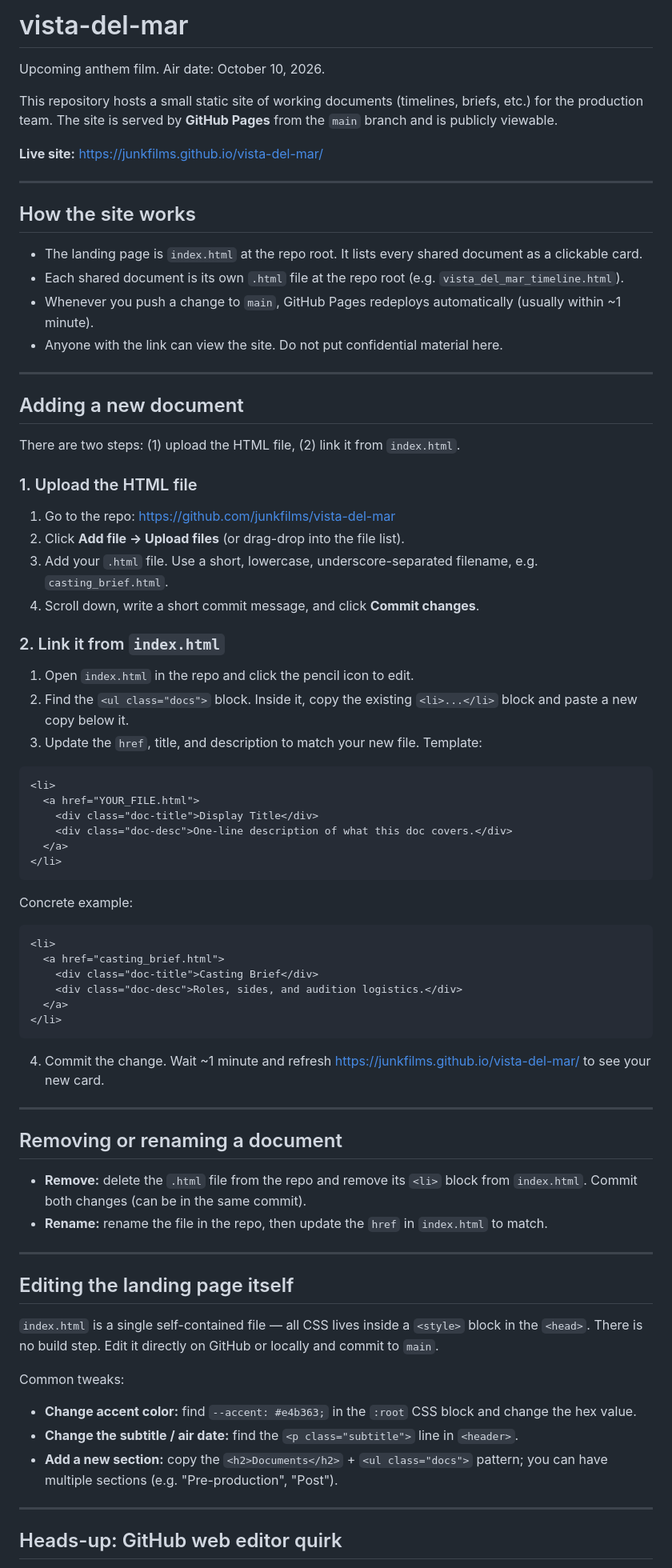
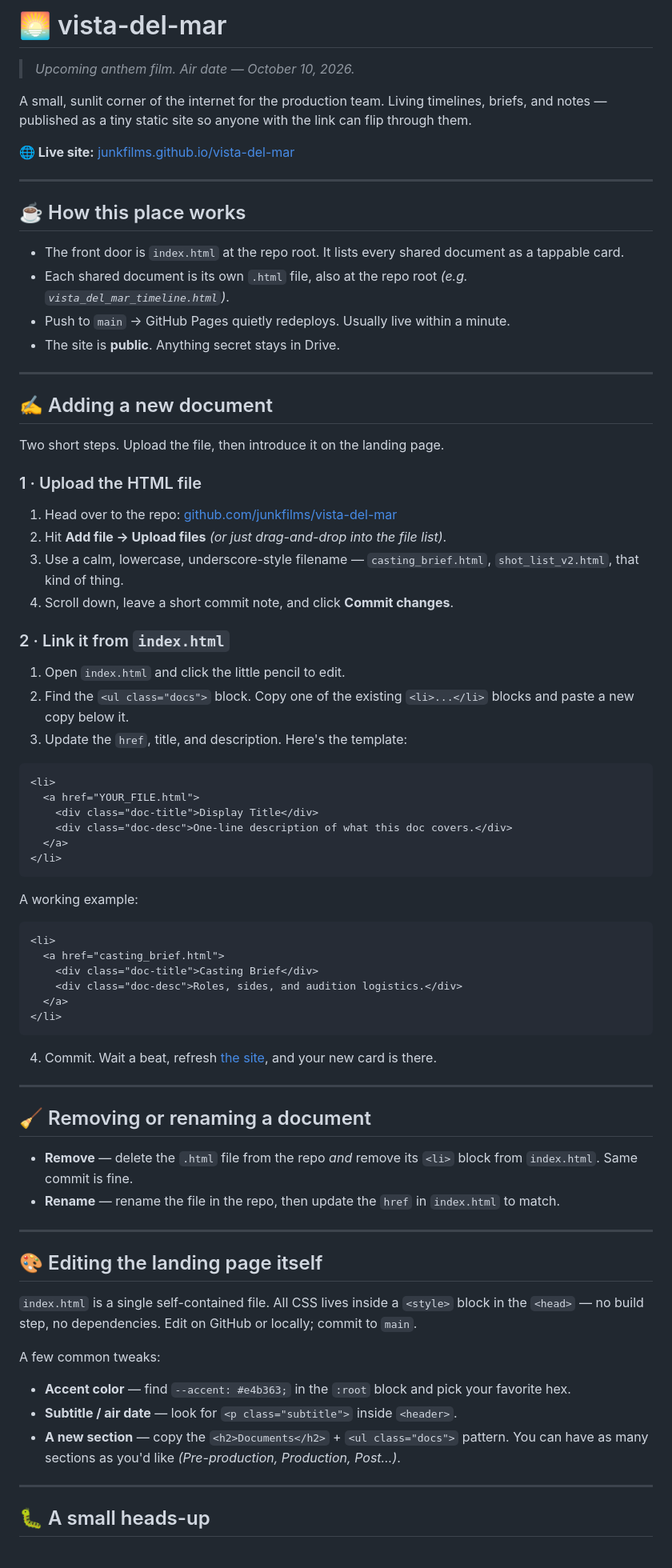
Before and after one commit to junkfilms/vista-del-mar, a Markdown page: README.md, the part around one of its changes. Shown at 80% size. Drawn GitHub-style.

````diff
--- a/README.md
+++ b/README.md
@@ -1,38 +1,38 @@
-# vista-del-mar
+# 🌅 vista-del-mar
 
-Upcoming anthem film. Air date: October 10, 2026.
+> *Upcoming anthem film. Air date — October 10, 2026.*
 
-This repository hosts a small static site of working documents (timelines, briefs, etc.) for the production team. The site is served by **GitHub Pages** from the `main` branch and is publicly viewable.
+A small, sunlit corner of the internet for the production team. Living timelines, briefs, and notes — published as a tiny static site so anyone with the link can flip through them.
 
-**Live site:** https://junkfilms.github.io/vista-del-mar/
+**🌐 Live site:** [junkfilms.github.io/vista-del-mar](https://junkfilms.github.io/vista-del-mar/)
 
 ---
 
-## How the site works
+## ☕ How this place works
 
-- The landing page is `index.html` at the repo root. It lists every shared document as a clickable card.
-- Each shared document is its own `.html` file at the repo root (e.g. `vista_del_mar_timeline.html`).
-- Whenever you push a change to `main`, GitHub Pages redeploys automatically (usually within ~1 minute).
-- Anyone with the link can view the site. Do not put confidential material here.
+- The front door is `index.html` at the repo root. It lists every shared document as a tappable card.
+- Each shared document is its own `.html` file, also at the repo root *(e.g. `vista_del_mar_timeline.html`)*.
+- Push to `main` → GitHub Pages quietly redeploys. Usually live within a minute.
+- The site is **public**. Anything secret stays in Drive.
 
 ---
 
-## Adding a new document
+## ✍️ Adding a new document
 
-There are two steps: (1) upload the HTML file, (2) link it from `index.html`.
+Two short steps. Upload the file, then introduce it on the landing page.
 
-### 1. Upload the HTML file
+### 1 · Upload the HTML file
 
-1. Go to the repo: https://github.com/junkfilms/vista-del-mar
-2. Click **Add file → Upload files** (or drag-drop into the file list).
-3. Add your `.html` file. Use a short, lowercase, underscore-separated filename, e.g. `casting_brief.html`.
-4. Scroll down, write a short commit message, and click **Commit changes**.
+1. Head over to the repo: [github.com/junkfilms/vista-del-mar](https://github.com/junkfilms/vista-del-mar)
+2. Hit **Add file → Upload files** *(or just drag-and-drop into the file list)*.
+3. Use a calm, lowercase, underscore-style filename — `casting_brief.html`, `shot_list_v2.html`, that kind of thing.
+4. Scroll down, leave a short commit note, and click **Commit changes**.
 
-### 2. Link it from `index.html`
+### 2 · Link it from `index.html`
 
-1. Open `index.html` in the repo and click the pencil icon to edit.
-2. Find the `<ul class="docs">` block. Inside it, copy the existing `<li>...</li>` block and paste a new copy below it.
-3. Update the `href`, title, and description to match your new file. Template:
+1. Open `index.html` and click the little pencil to edit.
+2. Find the `<ul class="docs">` block. Copy one of the existing `<li>...</li>` blocks and paste a new copy below it.
+3. Update the `href`, title, and description. Here's the template:
 
 ```html
 <li>
@@ -43,7 +43,7 @@ There are two steps: (1) upload the HTML file, (2) link it from `index.html`.
 </li>
 ```
 
-Concrete example:
+A working example:
 
 ```html
 <li>
@@ -54,28 +54,28 @@ Concrete example:
 </li>
 ```
 
-4. Commit the change. Wait ~1 minute and refresh https://junkfilms.github.io/vista-del-mar/ to see your new card.
+4. Commit. Wait a beat, refresh [the site](https://junkfilms.github.io/vista-del-mar/), and your new card is there.
 
 ---
 
-## Removing or renaming a document
+## 🧹 Removing or renaming a document
 
-- **Remove:** delete the `.html` file from the repo and remove its `<li>` block from `index.html`. Commit both changes (can be in the same commit).
-- **Rename:** rename the file in the repo, then update the `href` in `index.html` to match.
+- **Remove** — delete the `.html` file from the repo *and* remove its `<li>` block from `index.html`. Same commit is fine.
+- **Rename** — rename the file in the repo, then update the `href` in `index.html` to match.
 
 ---
 
-## Editing the landing page itself
+## 🎨 Editing the landing page itself
 
-`index.html` is a single self-contained file — all CSS lives inside a `<style>` block in the `<head>`. There is no build step. Edit it directly on GitHub or locally and commit to `main`.
+`index.html` is a single self-contained file. All CSS lives inside a `<style>` block in the `<head>` — no build step, no dependencies. Edit on GitHub or locally; commit to `main`.
 
-Common tweaks:
+A few common tweaks:
 
-- **Change accent color:** find `--accent: #e4b363;` in the `:root` CSS block and change the hex value.
-- **Change the subtitle / air date:** find the `<p class="subtitle">` line in `<header>`.
-- **Add a new section:** copy the `<h2>Documents</h2>` + `<ul class="docs">` pattern; you can have multiple sections (e.g. "Pre-production", "Post").
+- **Accent color** — find `--accent: #e4b363;` in the `:root` block and pick your favorite hex.
+- **Subtitle / air date** — look for `<p class="subtitle">` inside `<header>`.
+- **A new section** — copy the `<h2>Documents</h2>` + `<ul class="docs">` pattern. You can have as many sections as you'd like *(Pre-production, Production, Post…)*.
 
 ---
 
-## Heads-up: GitHub web editor quirk
+## 🐛 A small heads-up
 
````
Also changed, not shown: other parts of README.md (+12 -8 lines).
